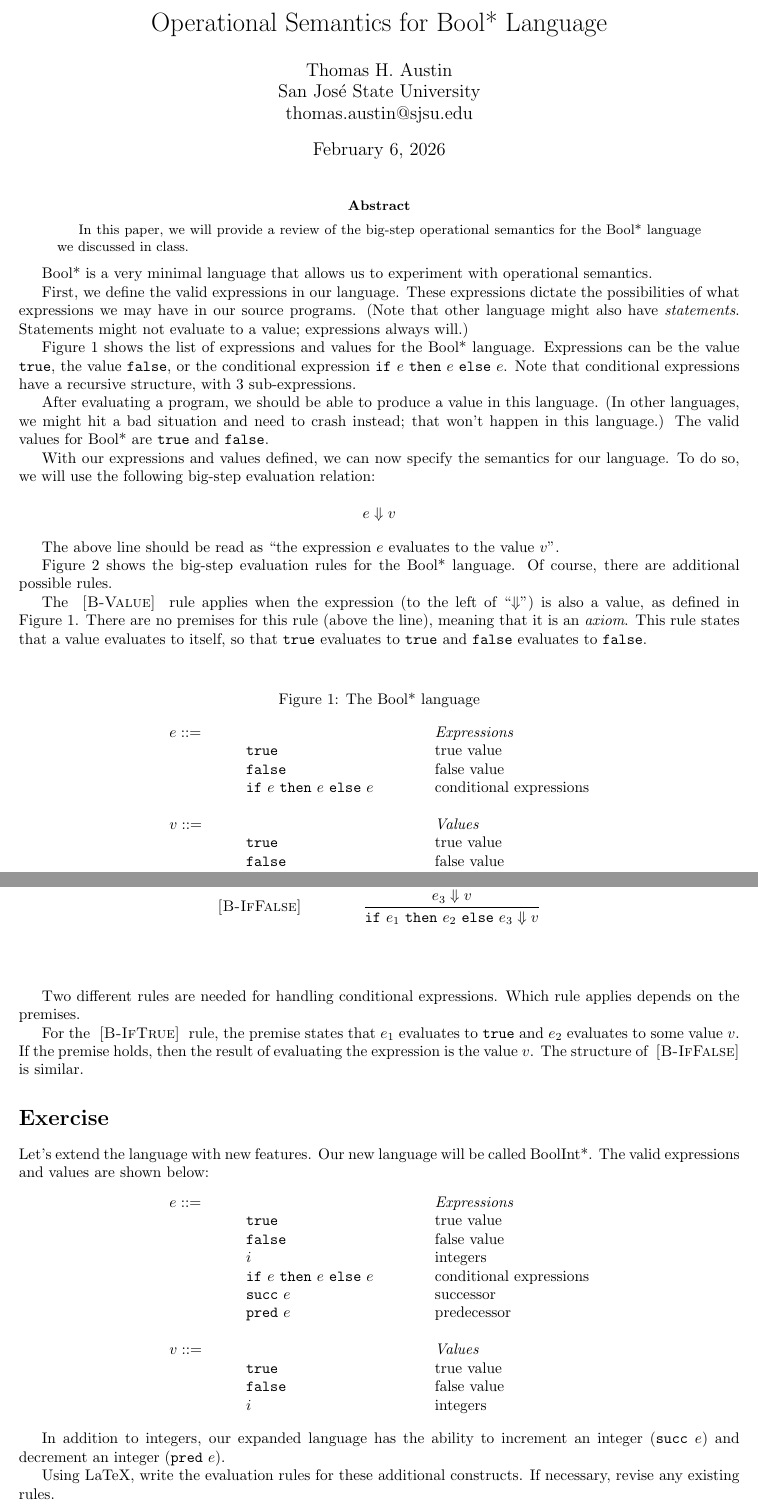
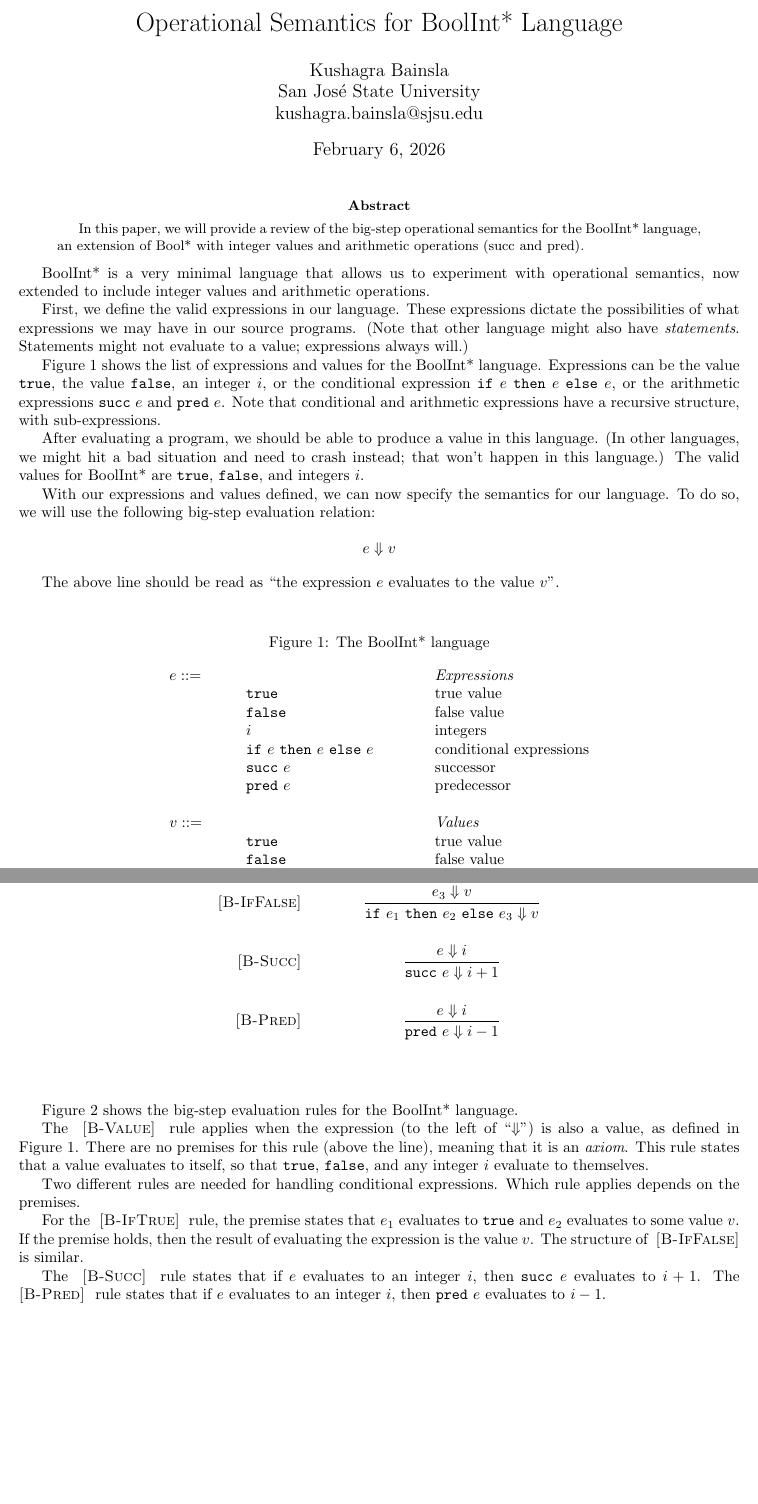
Before and after one commit to Kushagrabainsla/aplp, a LaTeX problem sheet (haskell/assignment3/semantics.tex): two parts of pages 1 and 2 of 2, joined at a grey line, cut so that both start at the same text, the shorter picture padded with empty space. Compiled offline with pdfLaTeX.

Commit message:
Assignment 3

```diff
--- a/haskell/assignment3/semantics.tex
+++ b/haskell/assignment3/semantics.tex
@@ -13,7 +13,7 @@
 
 % Commands for language expressions and values
 \newcommand{\true}{\mbox{\tt true}}
-\newcommand{\false}{\mbox{\tt false}}\title{Operational Semantics for Bool* Language}
+\newcommand{\false}{\mbox{\tt false}}\title{Operational Semantics for BoolInt* Language}
 \newcommand{\ife}[3]{\mbox{\tt if}~{#1}~\mbox{\tt then}~{#2}~\mbox{\tt else}~{#3}}
 \newcommand{\suc}[1]{\mbox{\tt succ}~{#1}}
 \newcommand{\prd}[1]{\mbox{\tt pred}~{#1}}
@@ -38,9 +38,9 @@
 }
 
 \author{
-  Thomas H. Austin \\
+  Kushagra Bainsla \\
   San Jos\'{e} State University \\
-  thomas.austin@sjsu.edu
+  kushagra.bainsla@sjsu.edu
   }
 
 \begin{document}
@@ -48,13 +48,13 @@
 
 \begin{abstract}
 In this paper, we will provide a review of the big-step operational semantics
-for the Bool* language we discussed in class.
+for the BoolInt* language, an extension of Bool* with integer values and arithmetic operations (succ and pred).
 \end{abstract}
 
 %%%%
 %\section{Introduction}
 
-Bool* is a very minimal language that allows us to experiment with operational semantics.
+BoolInt* is a very minimal language that allows us to experiment with operational semantics, now extended to include integer values and arithmetic operations.
 
 First, we define the valid expressions in our language.
 These expressions dictate the possibilities of what expressions
@@ -64,32 +64,36 @@ Statements might not evaluate to a value;
 expressions always will.)
 
 \begin{figure}
-\caption{The Bool* language}
-\label{fig:lang}
+\caption{The BoolInt* language}
+\label{fig:lang2}
 \[
   \begin{array}{ll@{\qquad\qquad}l}
   \mydefhead{e ::=\qquad\qquad\qquad\qquad}{Expressions}
   \mydefcase{\true}{true value}
   \mydefcase{\false}{false value}
+  \mydefcase{i}{integers}
   \mydefcase{\ife e e e}{conditional expressions}
+  \mydefcase{\suc e}{successor}
+  \mydefcase{\prd e}{predecessor}
   \\
   \mydefhead{v ::=\qquad\qquad\qquad\qquad}{Values}
   \mydefcase{\true}{true value}
   \mydefcase{\false}{false value}
+  \mydefcase{i}{integers}
 \end{array}
 \]
 \end{figure}
 
-Figure~\ref{fig:lang} shows the list of expressions and values for the Bool* language.
-Expressions can be the value $\true$, the value $\false$,
-or the conditional expression $\ife e e e$.
-Note that conditional expressions have a recursive structure,
-with 3 sub-expressions.
+Figure~\ref{fig:lang2} shows the list of expressions and values for the BoolInt* language.
+Expressions can be the value $\true$, the value $\false$, an integer $i$,
+or the conditional expression $\ife e e e$, or the arithmetic expressions $\suc e$ and $\prd e$.
+Note that conditional and arithmetic expressions have a recursive structure,
+with sub-expressions.
 
 After evaluating a program, we should be able to produce a value in this language.
 (In other languages, we might hit a bad situation and need to crash instead;
 that won't happen in this language.)
-The valid values for Bool* are $\true$ and $\false$.
+The valid values for BoolInt* are $\true$, $\false$, and integers $i$.
 
 With our expressions and values defined,
 we can now specify the semantics for our language.
@@ -102,8 +106,8 @@ To do so, we will use the following big-step evaluation relation:
 The above line should be read as ``the expression $e$ evaluates to the value $v$''.
 
 \begin{figure}
-\caption{Big-step semantics for Bool*}
-\label{fig:bigstep}
+\caption{Big-step semantics for BoolInt*}
+\label{fig:bigstep-boolint}
   {\bf Evaluation Rules:~~~ \fbox{$\bstep{e}{v}$}} \\
 \[
 \begin{array}{r@{\qquad\qquad}c}
@@ -122,21 +126,30 @@ The above line should be read as ``the expression $e$ evaluates to the value $v$
 }{
   \bstep{\ife{e_1}{e_2}{e_3}}{v}
 }
+\bsrule{B-Succ}{
+  \bstep{e}{i}
+}{
+  \bstep{\suc{e}}{i+1}
+}
+\bsrule{B-Pred}{
+  \bstep{e}{i}
+}{
+  \bstep{\prd{e}}{i-1}
+}
 \end{array}
 \]
 \end{figure}
 
 
 
-Figure~\ref{fig:bigstep} shows the big-step evaluation rules for the Bool* language.
-Of course, there are additional possible rules.
+Figure~\ref{fig:bigstep-boolint} shows the big-step evaluation rules for the BoolInt* language.
 
 The \rel{B-Value} rule applies when the expression (to the left of ``$\Downarrow$'')
-is also a value, as defined in Figure~\ref{fig:lang}.
+is also a value, as defined in Figure~\ref{fig:lang2}.
 There are no premises for this rule (above the line),
 meaning that it is an {\em axiom}.
 This rule states that a value evaluates to itself,
-so that \true{} evaluates to \true{} and \false{} evaluates to \false{}.
+so that \true{}, \false{}, and any integer $i$ evaluate to themselves.
 
 Two different rules are needed for handling conditional expressions.
 Which rule applies depends on the premises.
@@ -147,41 +160,7 @@ and $e_2$ evaluates to some value $v$.
 If the premise holds, then the result of evaluating the expression is the value $v$.
 The structure of \rel{B-IfFalse} is similar.
 
-
-\section*{Exercise}
-
-Let's extend the language with new features.
-Our new language will be called BoolInt*.
-The valid expressions and values are shown below:
-
-%\begin{figure}
-%\caption{The BoolInt* language}
-%\label{fig:lang2}
-\[
-  \begin{array}{ll@{\qquad\qquad}l}
-  \mydefhead{e ::=\qquad\qquad\qquad\qquad}{Expressions}
-  \mydefcase{\true}{true value}
-  \mydefcase{\false}{false value}
-  \mydefcase{i}{integers}
-  \mydefcase{\ife e e e}{conditional expressions}
-  \mydefcase{\suc e}{successor}
-  \mydefcase{\prd e}{predecessor}
-  \\
-  \mydefhead{v ::=\qquad\qquad\qquad\qquad}{Values}
-  \mydefcase{\true}{true value}
-  \mydefcase{\false}{false value}
-  \mydefcase{i}{integers}
-\end{array}
-\]
-%\end{figure}
-
-In addition to integers, our expanded language has the ability to increment an integer ($\suc e$)
-and decrement an integer ($\prd e$).
-
-Using LaTeX, write the evaluation rules for these additional constructs.
-If necessary, revise any existing rules.
-
-Then, add these new constructs to the Haskell interpreter that we have been working with.
+The \rel{B-Succ} rule states that if $e$ evaluates to an integer $i$, then $\suc{e}$ evaluates to $i+1$. The \rel{B-Pred} rule states that if $e$ evaluates to an integer $i$, then $\prd{e}$ evaluates to $i-1$.
 
 
 \end{document}
```
